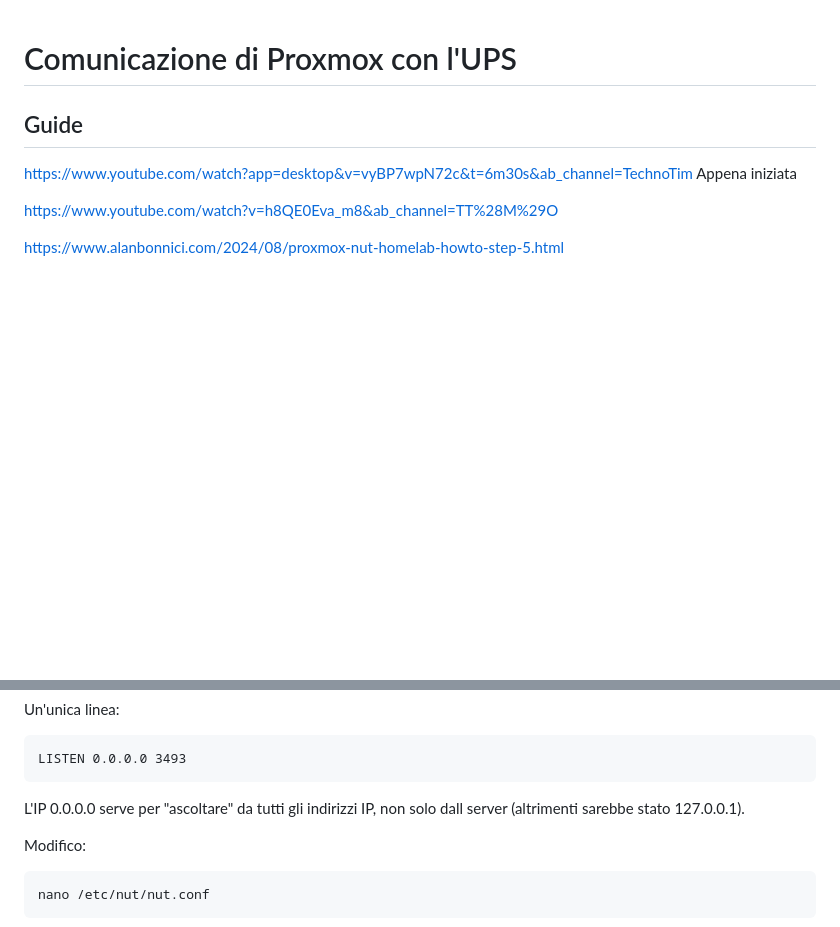
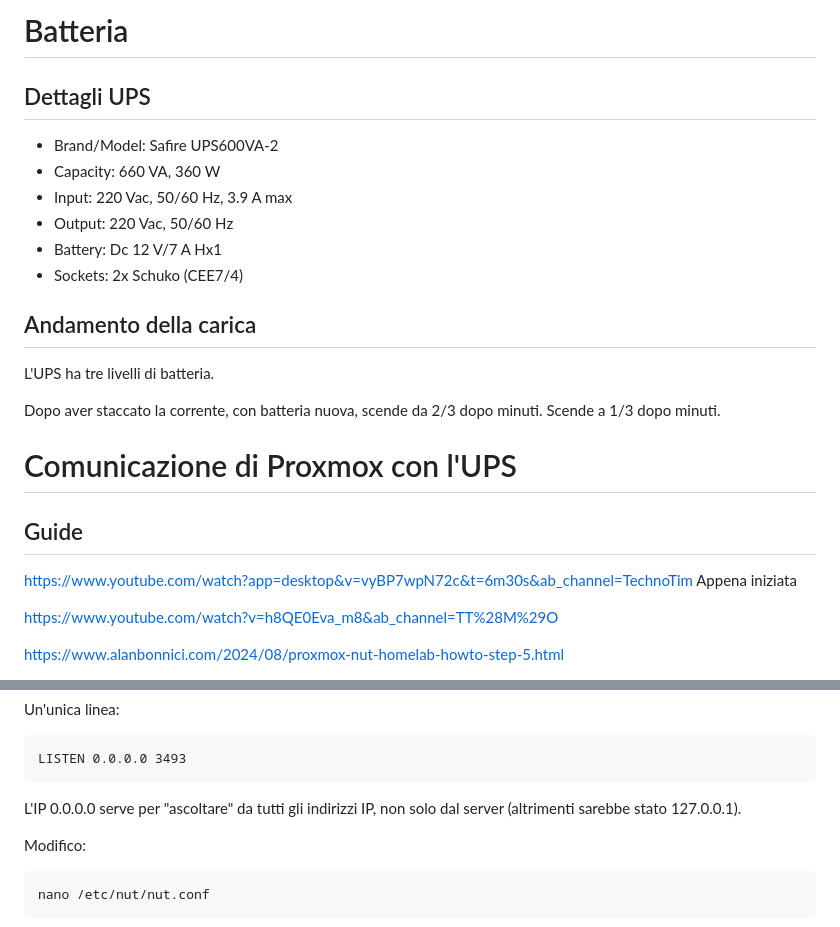
Before and after one commit to mattiacozzi/paperaccio, a Markdown page: ups.md, 2 parts joined by grey strips. GitHub-like rendering; blank space fills up the shorter version.

Commit message:
update UPS

```diff
--- a/ups.md
+++ b/ups.md
@@ -1,3 +1,19 @@
+# Batteria
+
+## Dettagli UPS
+
+- Brand/Model: Safire UPS600VA-2
+- Capacity: 660 VA, 360 W
+- Input: 220 Vac, 50/60 Hz, 3.9 A max
+- Output: 220 Vac, 50/60 Hz
+- Battery: Dc 12 V/7 A Hx1
+- Sockets: 2x Schuko (CEE7/4)
+## Andamento della carica
+
+L'UPS ha tre livelli di batteria.
+
+Dopo aver staccato la corrente, con batteria nuova, scende da 2/3 dopo minuti. Scende a 1/3 dopo minuti.
+
 # Comunicazione di Proxmox con l'UPS
 
 ## Guide
@@ -71,7 +87,7 @@ Un'unica linea:
 
     LISTEN 0.0.0.0 3493
 
-L'IP 0.0.0.0 serve per "ascoltare" da tutti gli indirizzi IP, non solo dall server (altrimenti sarebbe stato 127.0.0.1).
+L'IP 0.0.0.0 serve per "ascoltare" da tutti gli indirizzi IP, non solo dal server (altrimenti sarebbe stato 127.0.0.1).
 
 Modifico:
 
```
